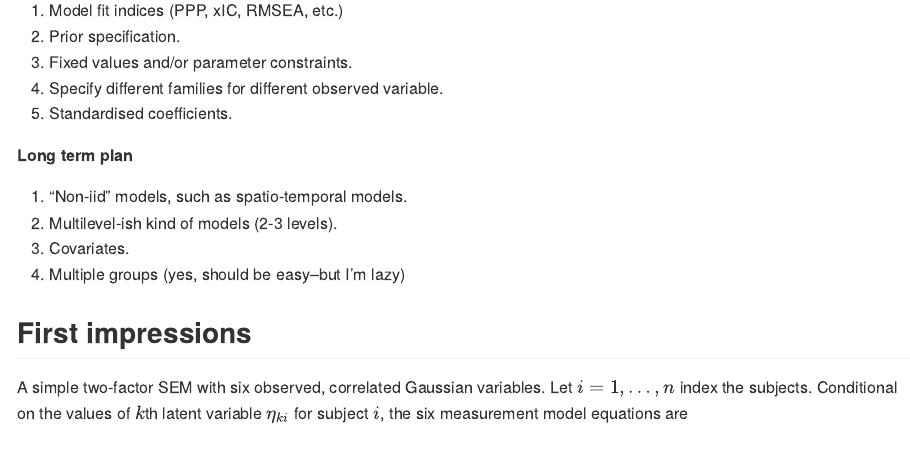
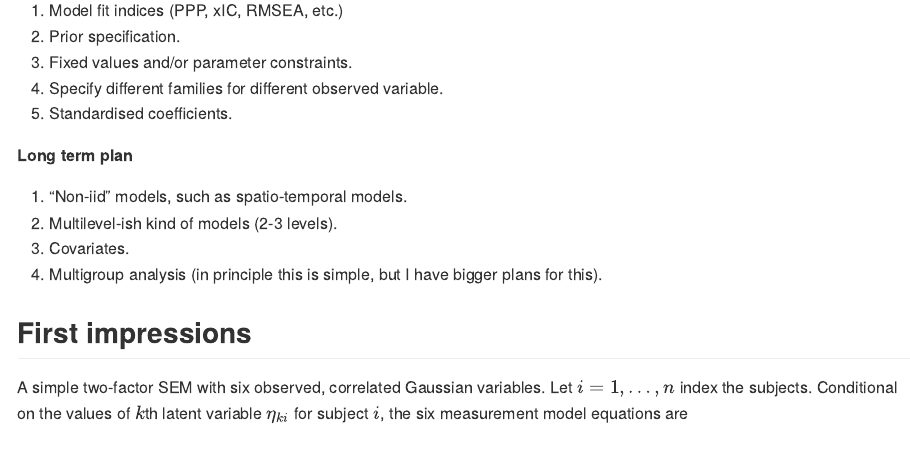
Before and after one commit to haziqj/INLAvaan, an R Markdown document (README.Rmd): the page in a window 1100 px wide, from 180 px down. The pictures show the output file README.md that the author committed with the source, drawn offline in the style of GitHub; badge pictures from the web are left out.

Commit message:
Update README

```diff
--- a/README.Rmd
+++ b/README.Rmd
@@ -43,7 +43,7 @@ library(semptools)
 1. "Non-iid" models, such as spatio-temporal models.
 2. Multilevel-ish kind of models (2-3 levels).
 3. Covariates.
-4. Multiple groups (yes, should be easy--but I'm lazy)
+4. Multigroup analysis (in principle this is simple, but I have bigger plans for this).
 
 ## First impressions
 
```
Also changed, not shown: README.md.
